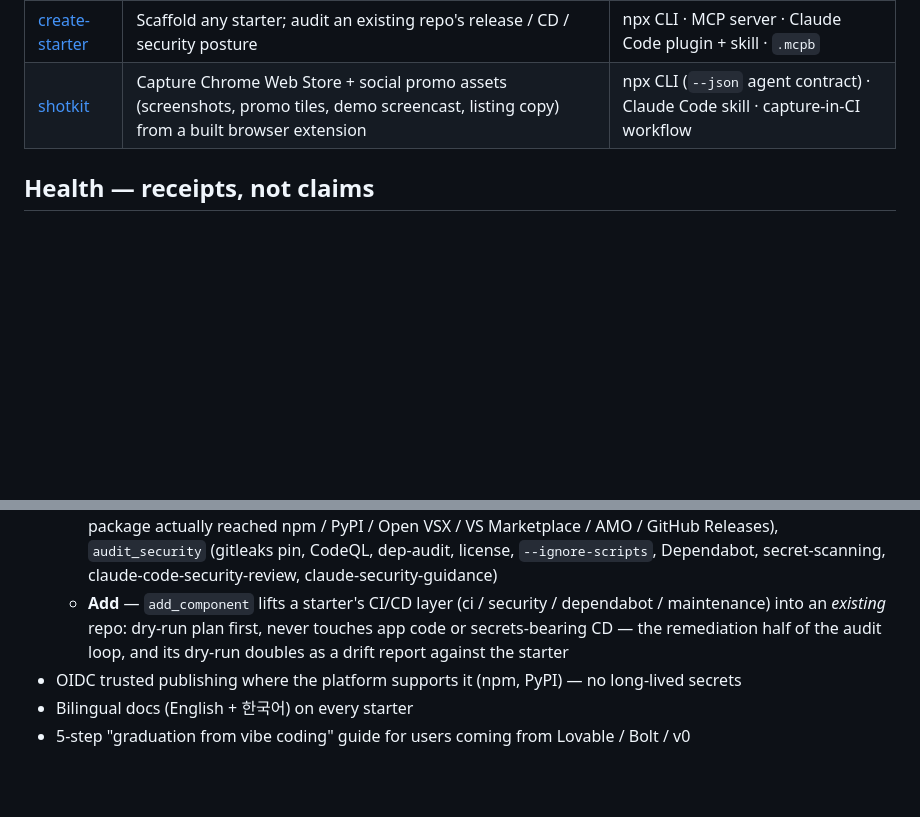
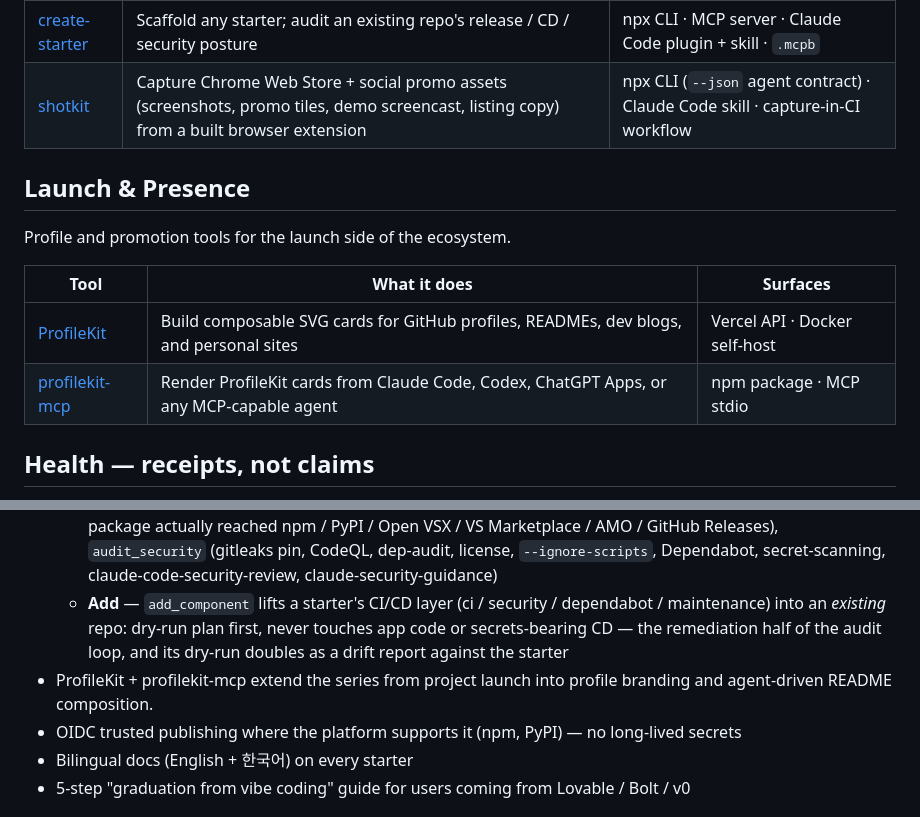
Before and after one commit to starter-series/starter-series, a Markdown page: README.md, 2 parts joined by grey strips. Rendered like a GitHub page; blank space fills up the shorter version.

Commit message:
Add launch presence tools to org README

```diff
--- a/README.md
+++ b/README.md
@@ -73,6 +73,15 @@ Reusable capabilities, shipped as installable packages — not clone-templates:
 | [create-starter](https://github.com/starter-series/create-starter) | Scaffold any starter; audit an existing repo's release / CD / security posture | npx CLI · MCP server · Claude Code plugin + skill · `.mcpb` |
 | [shotkit](https://github.com/starter-series/shotkit) | Capture Chrome Web Store + social promo assets (screenshots, promo tiles, demo screencast, listing copy) from a built browser extension | npx CLI (`--json` agent contract) · Claude Code skill · capture-in-CI workflow |
 
+## Launch & Presence
+
+Profile and promotion tools for the launch side of the ecosystem.
+
+| Tool | What it does | Surfaces |
+|------|--------------|----------|
+| [ProfileKit](https://github.com/starter-series/ProfileKit) | Build composable SVG cards for GitHub profiles, READMEs, dev blogs, and personal sites | Vercel API · Docker self-host |
+| [profilekit-mcp](https://github.com/starter-series/profilekit-mcp) | Render ProfileKit cards from Claude Code, Codex, ChatGPT Apps, or any MCP-capable agent | npm package · MCP stdio |
+
 ## Health — receipts, not claims
 
 [![Org audit](https://github.com/starter-series/starter-series/actions/workflows/org-audit.yml/badge.svg)](https://github.com/starter-series/starter-series/actions/workflows/org-audit.yml)
@@ -110,6 +121,7 @@ goes red. We audit ourselves with our own tool, in public.
   - **Scaffold** — generate a new project from any starter above
   - **Audit** — `audit_release` (ship-ready verdict from CHANGELOG + workflows + git log), `audit_cd` (verify the package actually reached npm / PyPI / Open VSX / VS Marketplace / AMO / GitHub Releases), `audit_security` (gitleaks pin, CodeQL, dep-audit, license, `--ignore-scripts`, Dependabot, secret-scanning, claude-code-security-review, claude-security-guidance)
   - **Add** — `add_component` lifts a starter's CI/CD layer (ci / security / dependabot / maintenance) into an *existing* repo: dry-run plan first, never touches app code or secrets-bearing CD — the remediation half of the audit loop, and its dry-run doubles as a drift report against the starter
+- ProfileKit + profilekit-mcp extend the series from project launch into profile branding and agent-driven README composition.
 - OIDC trusted publishing where the platform supports it (npm, PyPI) — no long-lived secrets
 - Bilingual docs (English + 한국어) on every starter
 - 5-step "graduation from vibe coding" guide for users coming from Lovable / Bolt / v0
```
Also changed, not shown: other parts of README.md (+2 -0 lines).
